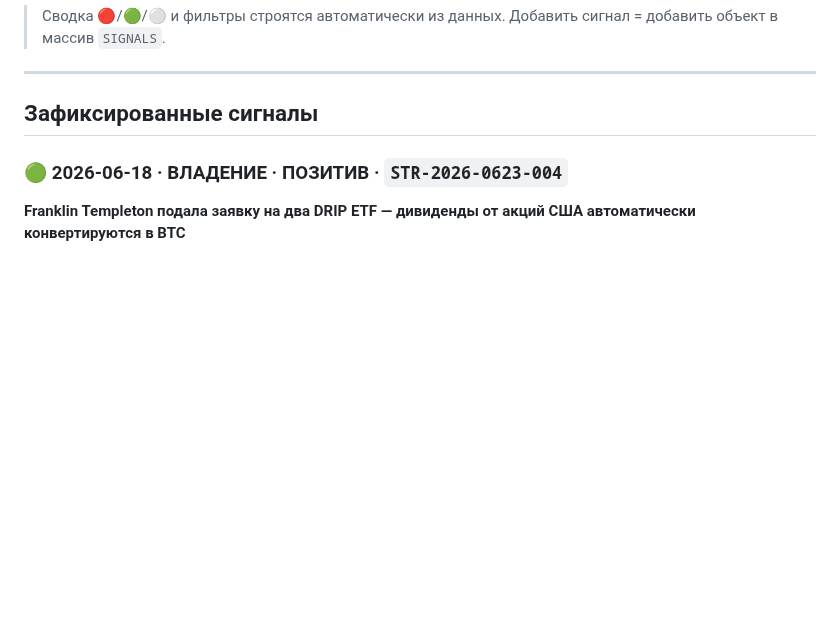
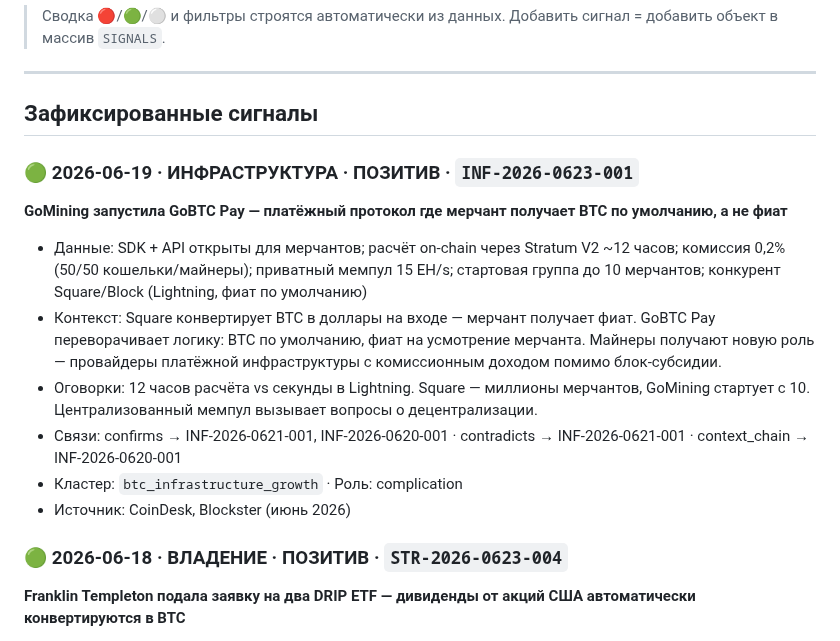
Before and after one commit to AlxCheh/Bitcoin-Intel, a Markdown page: SIGNALS.md, the part around the change. Drawn GitHub-style; blank space fills up the shorter version.

Commit message:
docs: add INF-2026-0623-001 GoMining GoBTC Pay to SIGNALS.md

```diff
--- a/SIGNALS.md
+++ b/SIGNALS.md
@@ -26,6 +26,16 @@
 ---
 
 ## Зафиксированные сигналы
+
+### 🟢 2026-06-19 · ИНФРАСТРУКТУРА · ПОЗИТИВ · `INF-2026-0623-001`
+**GoMining запустила GoBTC Pay — платёжный протокол где мерчант получает BTC по умолчанию, а не фиат**
+- Данные: SDK + API открыты для мерчантов; расчёт on-chain через Stratum V2 ~12 часов; комиссия 0,2% (50/50 кошельки/майнеры); приватный мемпул 15 EH/s; стартовая группа до 10 мерчантов; конкурент Square/Block (Lightning, фиат по умолчанию)
+- Контекст: Square конвертирует BTC в доллары на входе — мерчант получает фиат. GoBTC Pay переворачивает логику: BTC по умолчанию, фиат на усмотрение мерчанта. Майнеры получают новую роль — провайдеры платёжной инфраструктуры с комиссионным доходом помимо блок-субсидии.
+- Оговорки: 12 часов расчёта vs секунды в Lightning. Square — миллионы мерчантов, GoMining стартует с 10. Централизованный мемпул вызывает вопросы о децентрализации.
+- Связи: confirms → INF-2026-0621-001, INF-2026-0620-001 · contradicts → INF-2026-0621-001 · context_chain → INF-2026-0620-001
+- Кластер: `btc_infrastructure_growth` · Роль: complication
+- Источник: CoinDesk, Blockster (июнь 2026)
+
 
 ### 🟢 2026-06-18 · ВЛАДЕНИЕ · ПОЗИТИВ · `STR-2026-0623-004`
 **Franklin Templeton подала заявку на два DRIP ETF — дивиденды от акций США автоматически конвертируются в BTC**
```
